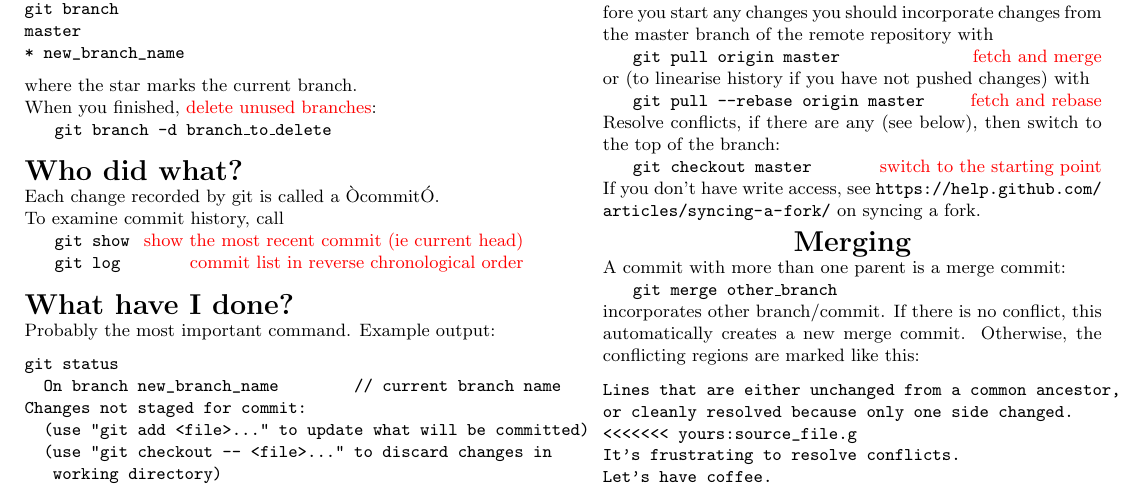
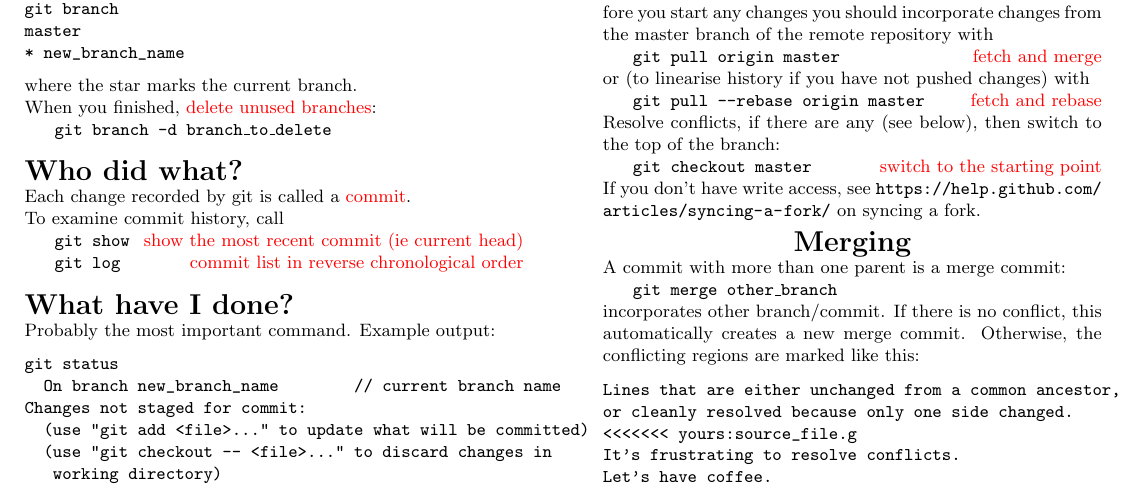
Before and after one commit to gap-system/gap-git-cheat-sheet, a LaTeX document (gap-git-cheat-sheet.tex): part of the page, cut so that both start at the same text. Compiled offline with pdfLaTeX.

Commit message:
Minor improvement and updating PDF version.

```diff
--- a/gap-git-cheat-sheet.tex
+++ b/gap-git-cheat-sheet.tex
@@ -58,7 +58,7 @@ When you finished, \textcolor{red}{delete unused branches}:
 {\Large\bf Who did what?}
 
 \noindent
-Each change recorded by git is called a ÒcommitÓ.\\
+Each change recorded by git is called a \textcolor{red}{commit}.\\
 To examine commit history, call
 \git{git show} \hfill \textcolor{red}{show the most recent commit (ie current head)}
 \git{git log} \hfill \textcolor{red}{commit list in reverse chronological order}
```
Also changed, not shown: gap-git-cheat-sheet.pdf, 3 other files.
